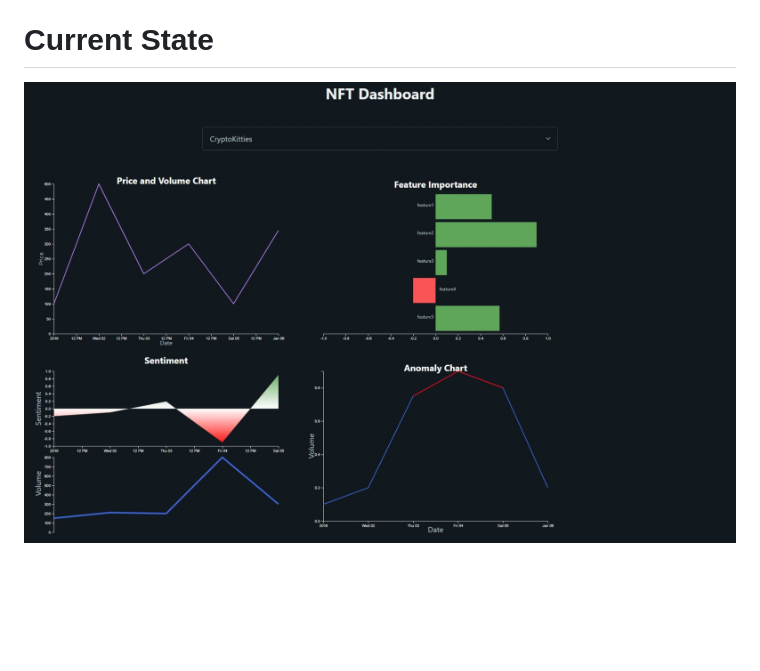
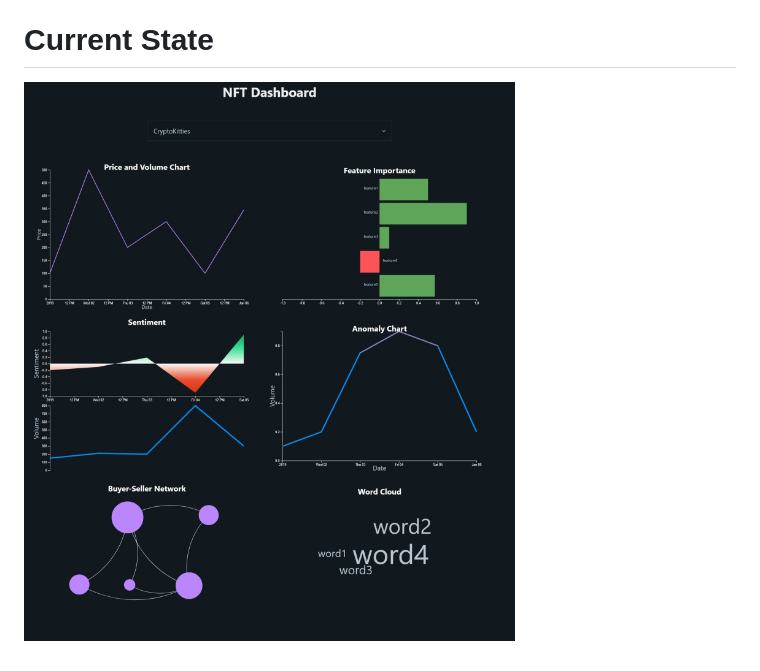
Before and after one commit to abadugu13/nftdashboard, a Markdown page: README.md, the part around the change. GitHub-like rendering; pictures changed too: images/page_capture_final.png (added); blank space fills up the shorter version.

Commit message:
updated final screenshot

```diff
--- a/README.md
+++ b/README.md
@@ -22,4 +22,4 @@ Navigate to http://127.0.0.1:8000/viz/ to check the vizualization
 
 # Current State
 
-![Alt text](images/screenshot.jpeg?raw=true "Title")
+![Alt text](images/page_capture_final.png?raw=true "Title")
```
